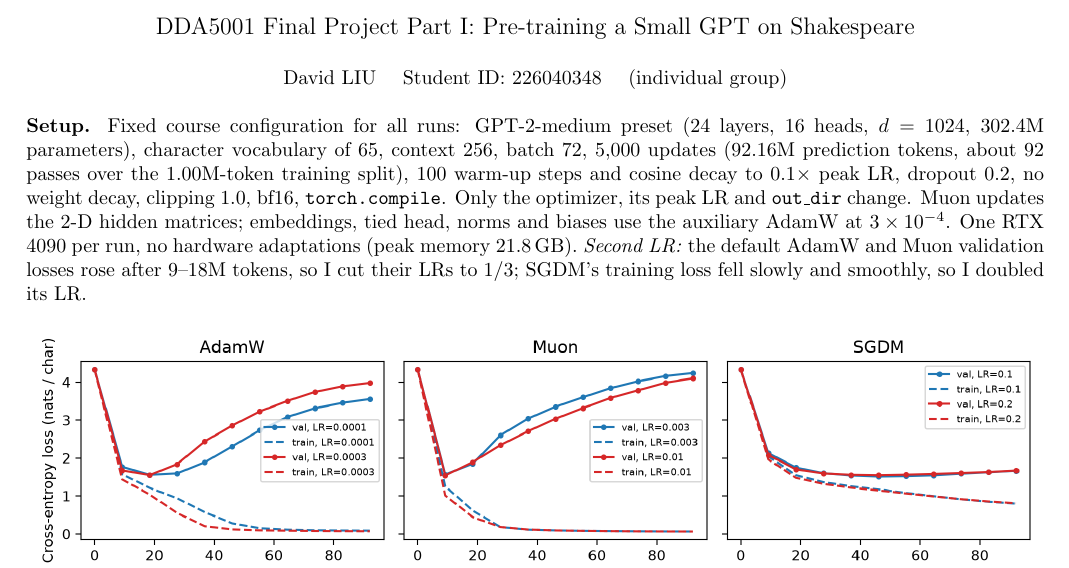
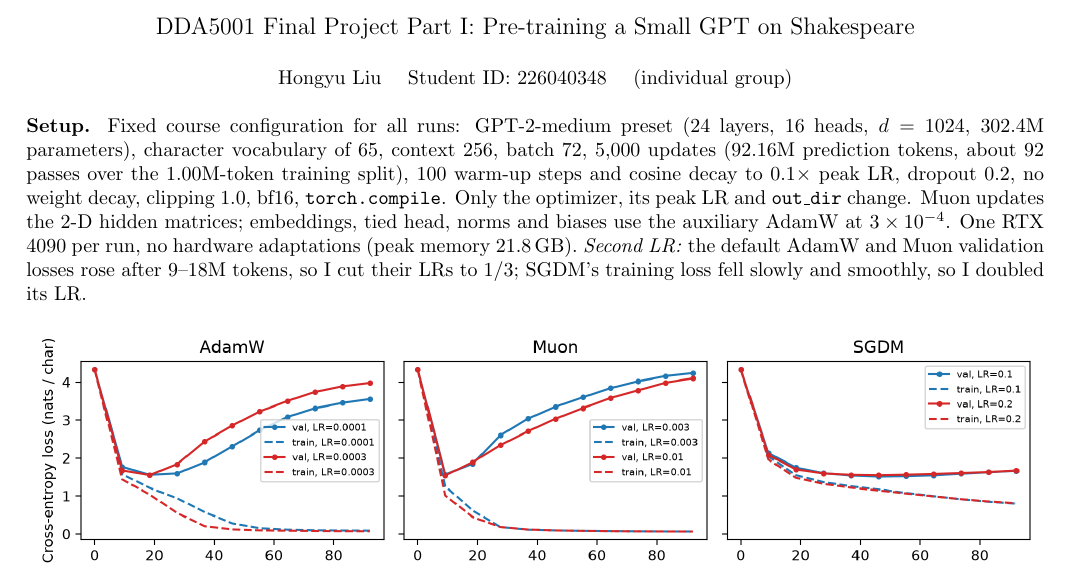
Before and after one commit to david188888/DDA5001-P1-Report, a LaTeX document (main.tex): part of page 1 of 2, cut so that both start at the same text. Compiled offline with pdfLaTeX.

Commit message:
Updates from Overleaf

```diff
--- a/main.tex
+++ b/main.tex
@@ -8,7 +8,7 @@
 \setlist{nosep,leftmargin=*}
 
 \title{\vspace{-1.4cm}\large DDA5001 Final Project Part I: Pre-training a Small GPT on Shakespeare\vspace{-0.25cm}}
-\author{\normalsize David LIU \quad Student ID: 226040348 \quad (individual group)}
+\author{\normalsize Hongyu Liu \quad Student ID: 226040348 \quad (individual group)}
 \date{\vspace{-0.9cm}}
 
 \begin{document}
```
